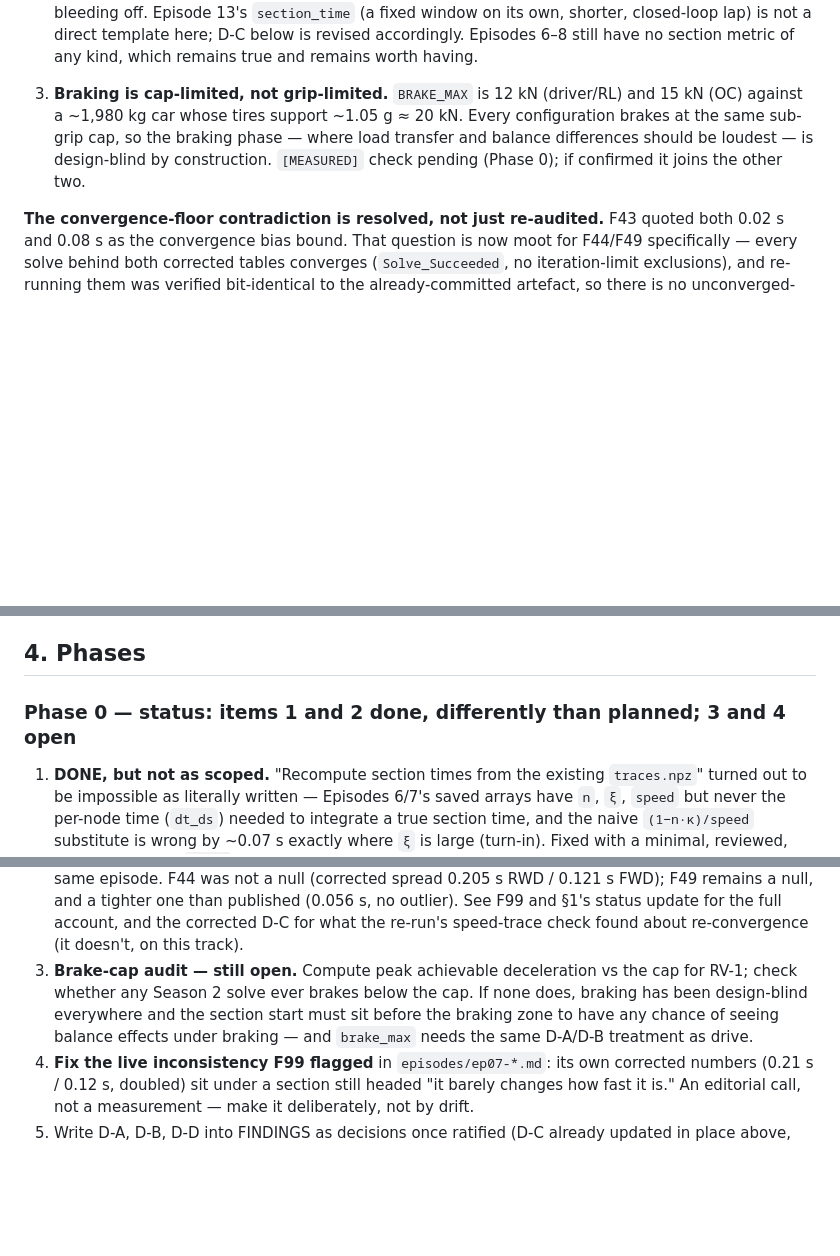
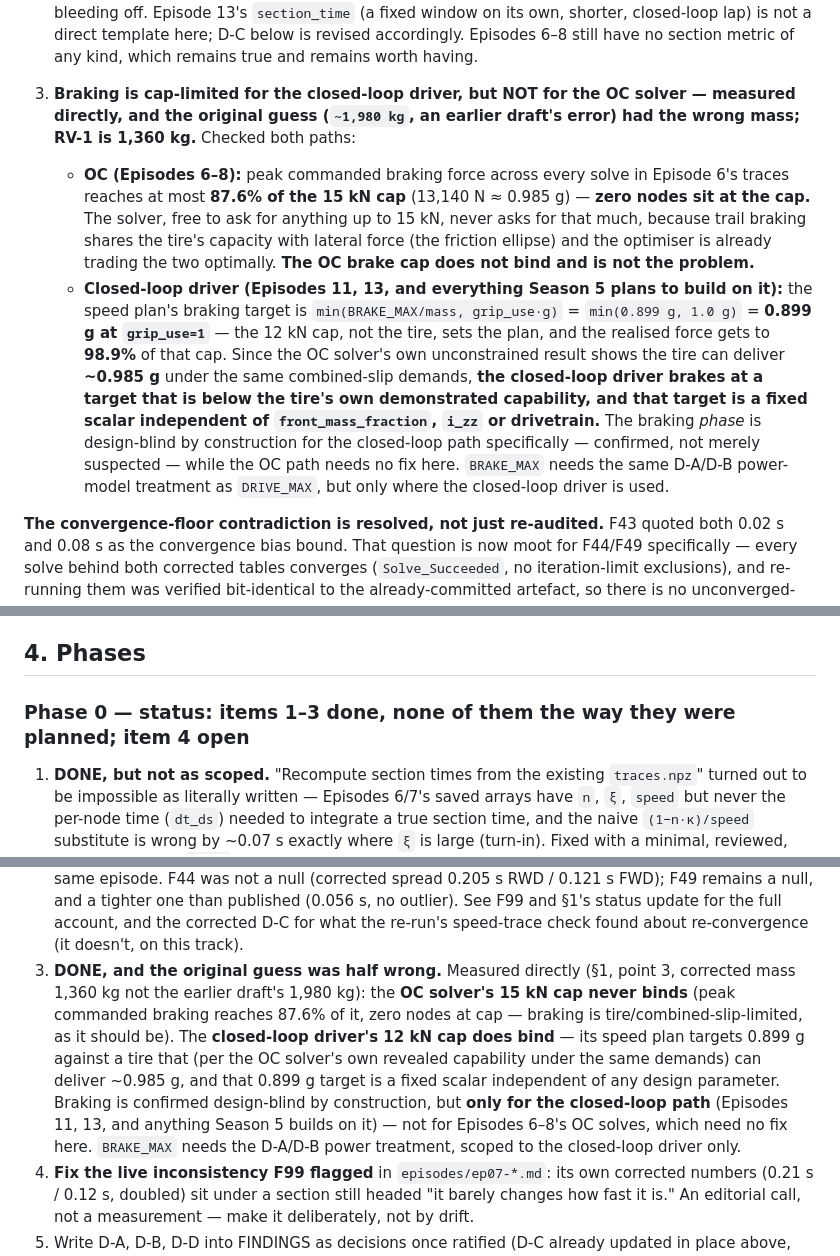
Before and after one commit to Orbitope/contactpatch, a Markdown page: POWER-REVIEW.md, 3 parts joined by grey strips. Drawn GitHub-style; blank space fills up the shorter version.

Commit message:
POWER-REVIEW Phase 0 complete: the brake cap doesn't bind the solver, but does bind the closed-loop driver
Phase 0's third item assumed both brake caps (12 kN closed-loop, 15 kN OC)
sat below tire grip, making braking design-blind everywhere. Measured
instead of assumed, and it's half right.

The OC solver's 15 kN cap never binds: peak commanded braking force across
Episode 6's traces reaches at most 87.6% of it (13,140 N, ~0.985 g), zero
nodes at the cap. Free to ask for up to 15 kN, the optimiser never does,
because trail braking shares tire capacity with lateral force and it is
already trading the two optimally. Episodes 6-8 need no fix here -- also
corrected an earlier draft's wrong mass (RV-1 is 1,360 kg, not the ~1,980 kg
the brake-cap argument had assumed).

The closed-loop driver's 12 kN cap does bind. Its speed plan targets
min(BRAKE_MAX/mass, grip_use*g) = 0.899 g at grip_use=1 -- below the ~0.985 g
the same tire demonstrably delivers under the same combined-slip demands per
the OC solver above -- and that 0.899 g target is a fixed scalar independent
of front_mass_fraction, i_zz or drivetrain. Confirmed, not merely suspected:
braking is design-blind by construction for Episodes 11 and 13, and for
whatever Season 5 builds on the closed-loop driver. BRAKE_MAX needs the same
D-A/D-B power treatment as DRIVE_MAX, scoped to that path only.

Also: episodes/ep07-*.md's own numbers (0.21s/0.12s, doubled since F80)
sat under a section still headed "it barely changes how fast it is" --
F99 flagged this as a live inconsistency and left it for a deliberate
editorial fix rather than folding it into the finding. Reworded: the lap-time
effect is real and resolvable (about 10x the solver's own ~0.02s precision),
just smaller than the understeer swing in kind, not merely in size -- one
number moves the lap time, the other changes what kind of car you're driving.

Phase 0 is done. 571 tests pass; every new number checked against the
regenerated JSON before being written down.

Co-Authored-By: Claude Fable 5 <noreply@anthropic.com>

```diff
--- a/POWER-REVIEW.md
+++ b/POWER-REVIEW.md
@@ -62,12 +62,30 @@ questioning any *magnitude* claim at the default power level:
    below is revised accordingly. Episodes 6–8 still have no section metric of
    any kind, which remains true and remains worth having.
 
-3. **Braking is cap-limited, not grip-limited.** `BRAKE_MAX` is 12 kN
-   (driver/RL) and 15 kN (OC) against a ~1,980 kg car whose tires support
-   ~1.05 g ≈ 20 kN. Every configuration brakes at the same sub-grip cap, so
-   the braking phase — where load transfer and balance differences should be
-   loudest — is design-blind by construction. `[MEASURED]` check pending
-   (Phase 0); if confirmed it joins the other two.
+3. **Braking is cap-limited for the closed-loop driver, but NOT for the OC
+   solver — measured directly, and the original guess (`~1,980 kg`, an earlier
+   draft's error) had the wrong mass; RV-1 is 1,360 kg.** Checked both paths:
+   - **OC (Episodes 6–8):** peak commanded braking force across every solve
+     in Episode 6's traces reaches at most **87.6% of the 15 kN cap**
+     (13,140 N ≈ 0.985 g) — **zero nodes sit at the cap.** The solver, free to
+     ask for anything up to 15 kN, never asks for that much, because trail
+     braking shares the tire's capacity with lateral force (the friction
+     ellipse) and the optimiser is already trading the two optimally. **The
+     OC brake cap does not bind and is not the problem.**
+   - **Closed-loop driver (Episodes 11, 13, and everything Season 5 plans to
+     build on it):** the speed plan's braking target is
+     `min(BRAKE_MAX/mass, grip_use·g)` = `min(0.899 g, 1.0 g)` = **0.899 g at
+     `grip_use=1`** — the 12 kN cap, not the tire, sets the plan, and the
+     realised force gets to **98.9%** of that cap. Since the OC solver's own
+     unconstrained result shows the tire can deliver **~0.985 g** under the
+     same combined-slip demands, **the closed-loop driver brakes at a target
+     that is below the tire's own demonstrated capability, and that target is
+     a fixed scalar independent of `front_mass_fraction`, `i_zz` or
+     drivetrain.** The braking *phase* is design-blind by construction for
+     the closed-loop path specifically — confirmed, not merely suspected —
+     while the OC path needs no fix here. `BRAKE_MAX` needs the same D-A/D-B
+     power-model treatment as `DRIVE_MAX`, but only where the closed-loop
+     driver is used.
 
 **The convergence-floor contradiction is resolved, not just re-audited.** F43
 quoted both 0.02 s and 0.08 s as the convergence bias bound. That question is
@@ -227,7 +245,7 @@ re-measured (7, 8); single-track spot checks elsewhere.
 
 ## 4. Phases
 
-### Phase 0 — status: items 1 and 2 done, differently than planned; 3 and 4 open
+### Phase 0 — status: items 1–3 done, none of them the way they were planned; item 4 open
 
 1. **DONE, but not as scoped.** "Recompute section times from the existing
    `traces.npz`" turned out to be impossible as literally written — Episodes
@@ -254,12 +272,18 @@ re-measured (7, 8); single-track spot checks elsewhere.
    status update for the full account, and the corrected D-C for what the
    re-run's speed-trace check found about re-convergence (it doesn't, on this
    track).
-3. **Brake-cap audit — still open.** Compute peak achievable deceleration vs
-   the cap for RV-1; check whether any Season 2 solve ever brakes below the
-   cap. If none does, braking has been design-blind everywhere and the
-   section start must sit before the braking zone to have any chance of
-   seeing balance effects under braking — and `brake_max` needs the same
-   D-A/D-B treatment as drive.
+3. **DONE, and the original guess was half wrong.** Measured directly (§1,
+   point 3, corrected mass 1,360 kg not the earlier draft's 1,980 kg): the
+   **OC solver's 15 kN cap never binds** (peak commanded braking reaches
+   87.6% of it, zero nodes at cap — braking is tire/combined-slip-limited,
+   as it should be). The **closed-loop driver's 12 kN cap does bind** — its
+   speed plan targets 0.899 g against a tire that (per the OC solver's own
+   revealed capability under the same demands) can deliver ~0.985 g, and that
+   0.899 g target is a fixed scalar independent of any design parameter.
+   Braking is confirmed design-blind by construction, but **only for the
+   closed-loop path** (Episodes 11, 13, and anything Season 5 builds on it) —
+   not for Episodes 6–8's OC solves, which need no fix here. `BRAKE_MAX`
+   needs the D-A/D-B power treatment, scoped to the closed-loop driver only.
 4. **Fix the live inconsistency F99 flagged** in `episodes/ep07-*.md`: its own
    corrected numbers (0.21 s / 0.12 s, doubled) sit under a section still
    headed "it barely changes how fast it is." An editorial call, not a
```
Also changed, not shown: episodes/ep07-where-you-put-the-weight.md (+17 -8 lines).
